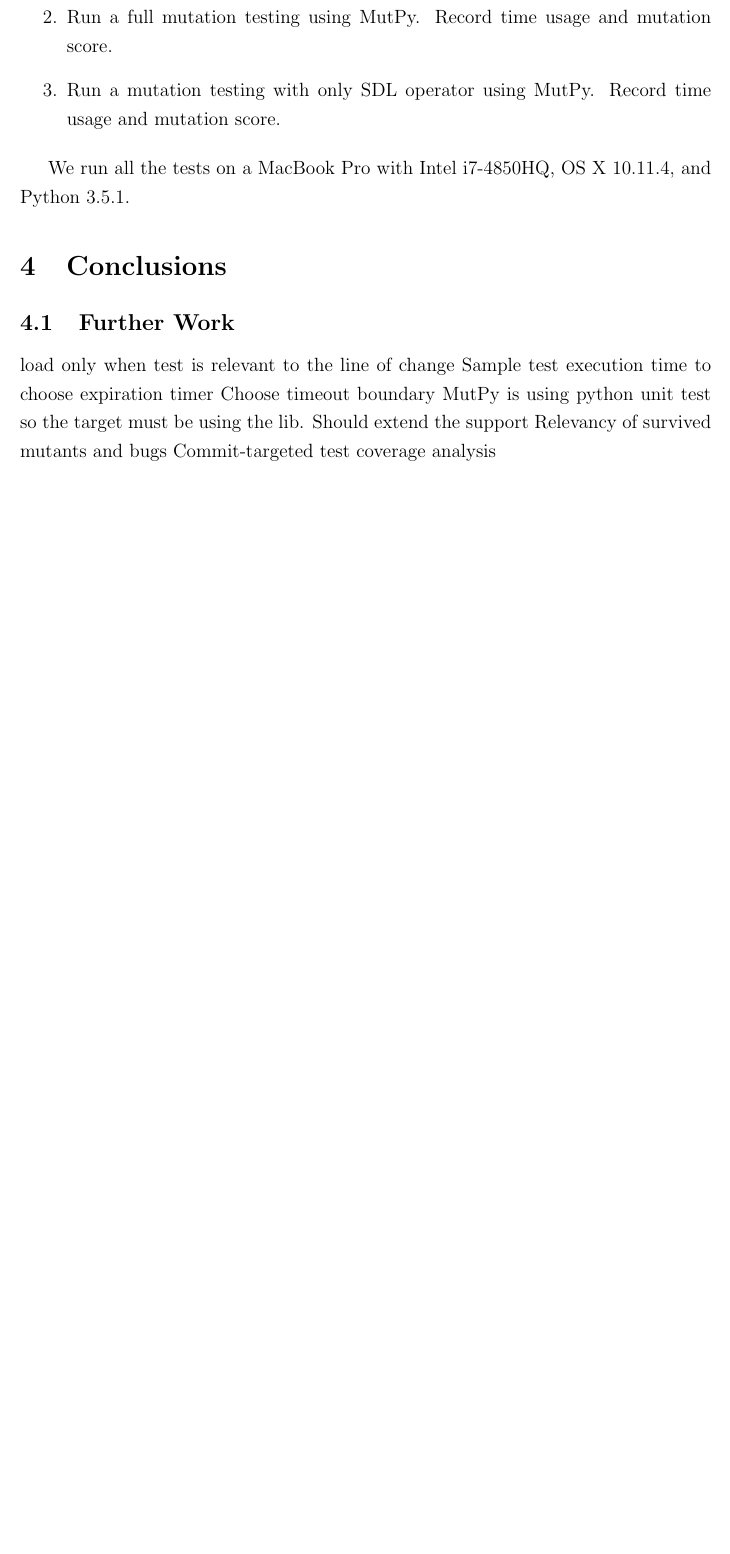
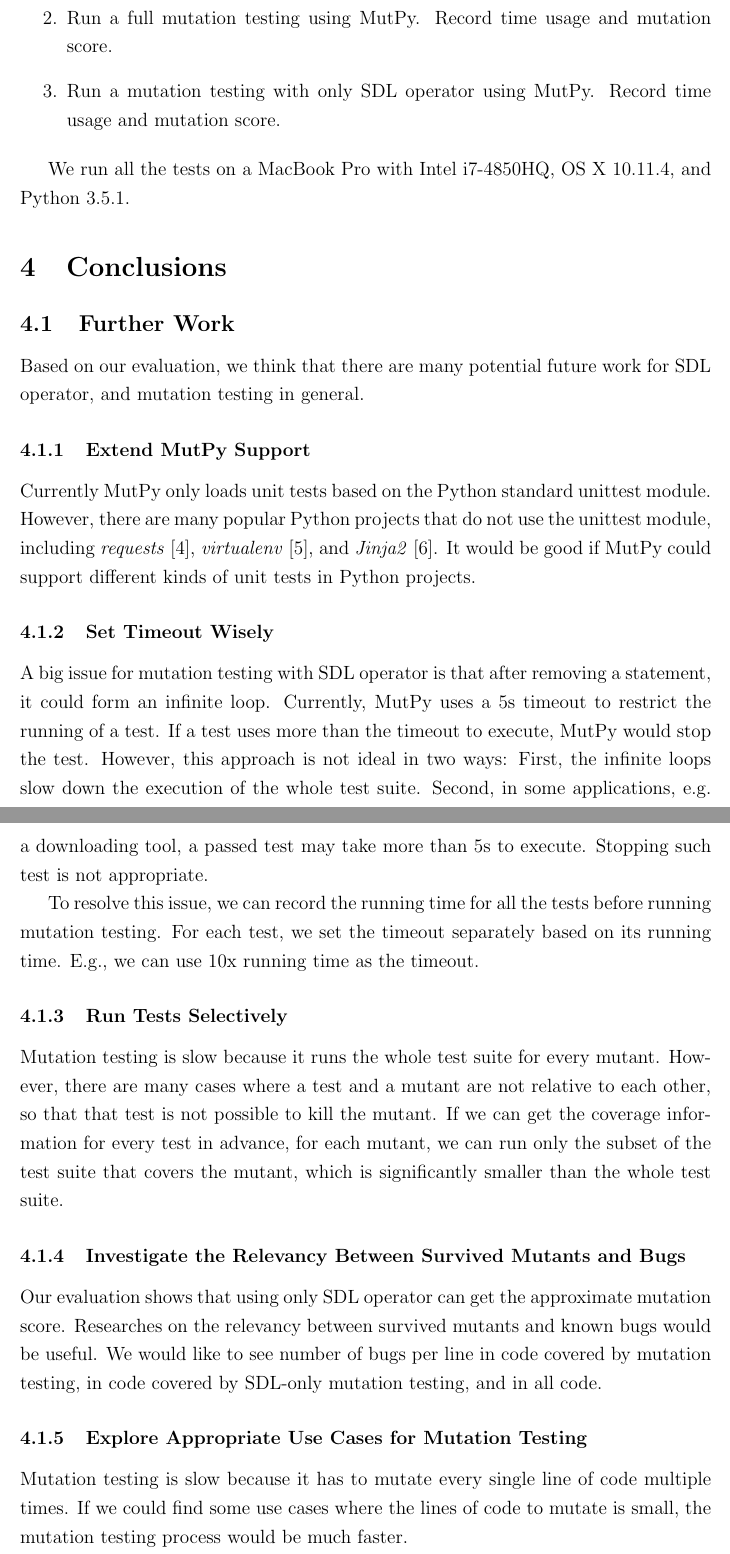
Before and after one commit to xhacker/empirical-sdl-evaluation, a LaTeX document (report.tex): part of page 3 of 3 before the commit and two parts of pages 3 and 4 of 5 after it, the two joined at a grey line, cut so that both start at the same text, the shorter picture padded with empty space. Compiled offline with pdfLaTeX.

Commit message:
Done Future Work

```diff
--- a/report.tex
+++ b/report.tex
@@ -93,12 +93,31 @@ We run all the tests on a MacBook Pro with Intel i7-4850HQ, OS X 10.11.4, and Py
 
 \subsection{Further Work}
 
-load only when test is relevant to the line of change
-Sample test execution time to choose expiration timer
-Choose timeout boundary
-MutPy is using python unit test so the target must be using the lib. Should extend the support
-Relevancy of survived mutants and bugs
-Commit-targeted test coverage analysis
+Based on our evaluation, we think that there are many potential future work for SDL operator, and mutation testing in general.
+
+\subsubsection{Extend MutPy Support}
+
+Currently MutPy only loads unit tests based on the Python standard unittest module. However, there are many popular Python projects that do not use the unittest module, including \emph{requests} \cite{requests}, \emph{virtualenv} \cite{virtualenv}, and \emph{Jinja2} \cite{jinja2}. It would be good if MutPy could support different kinds of unit tests in Python projects.
+
+\subsubsection{Set Timeout Wisely}
+
+A big issue for mutation testing with SDL operator is that after removing a statement, it could form an infinite loop. Currently, MutPy uses a 5s timeout to restrict the running of a test. If a test uses more than the timeout to execute, MutPy would stop the test. However, this approach is not ideal in two ways: First, the infinite loops slow down the execution of the whole test suite. Second, in some applications, e.g. a downloading tool, a passed test may take more than 5s to execute. Stopping such test is not appropriate.
+
+To resolve this issue, we can record the running time for all the tests before running mutation testing. For each test, we set the timeout separately based on its running time. E.g., we can use 10x running time as the timeout.
+
+\subsubsection{Run Tests Selectively}
+
+Mutation testing is slow because it runs the whole test suite for every mutant. However, there are many cases where a test and a mutant are not relative to each other, so that that test is not possible to kill the mutant. If we can get the coverage information for every test in advance, for each mutant, we can run only the subset of the test suite that covers the mutant, which is significantly smaller than the whole test suite.
+
+\subsubsection{Investigate the Relevancy Between Survived Mutants and Bugs}
+
+Our evaluation shows that using only SDL operator can get the approximate mutation score. Researches on the relevancy between survived mutants and known bugs would be useful. We would like to see number of bugs per line in code covered by mutation testing, in code covered by SDL-only mutation testing, and in all code.
+
+\subsubsection{Explore Appropriate Use Cases for Mutation Testing}
+
+Mutation testing is slow because it has to mutate every single line of code multiple times. If we could find some use cases where the lines of code to mutate is small, the mutation testing process would be much faster.
+
+One scenario we can think of is using mutation testing as a pre-commit hook. Before a programmer pushes code, we run mutation testing on the lines they changed. This enforces that the developer who makes the change is also responsible for adding good quality tests for it. Because number of lines is small, the testing could be done in a short amount of time. Scenarios like this are very suitable for mutation testing.
 
 \begin{appendices}
 \end{appendices}
```
Also changed, not shown: references.bib (+15 -0 lines).
